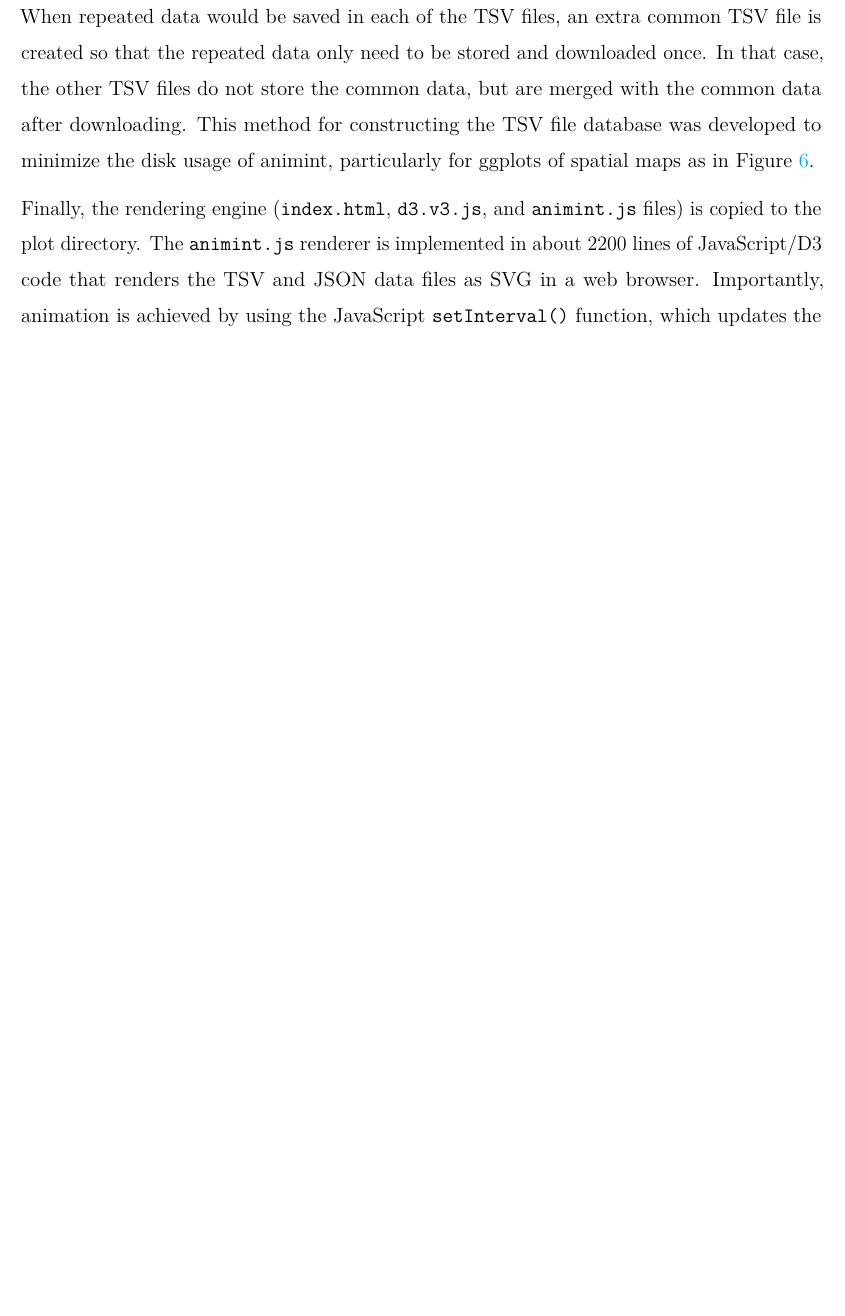
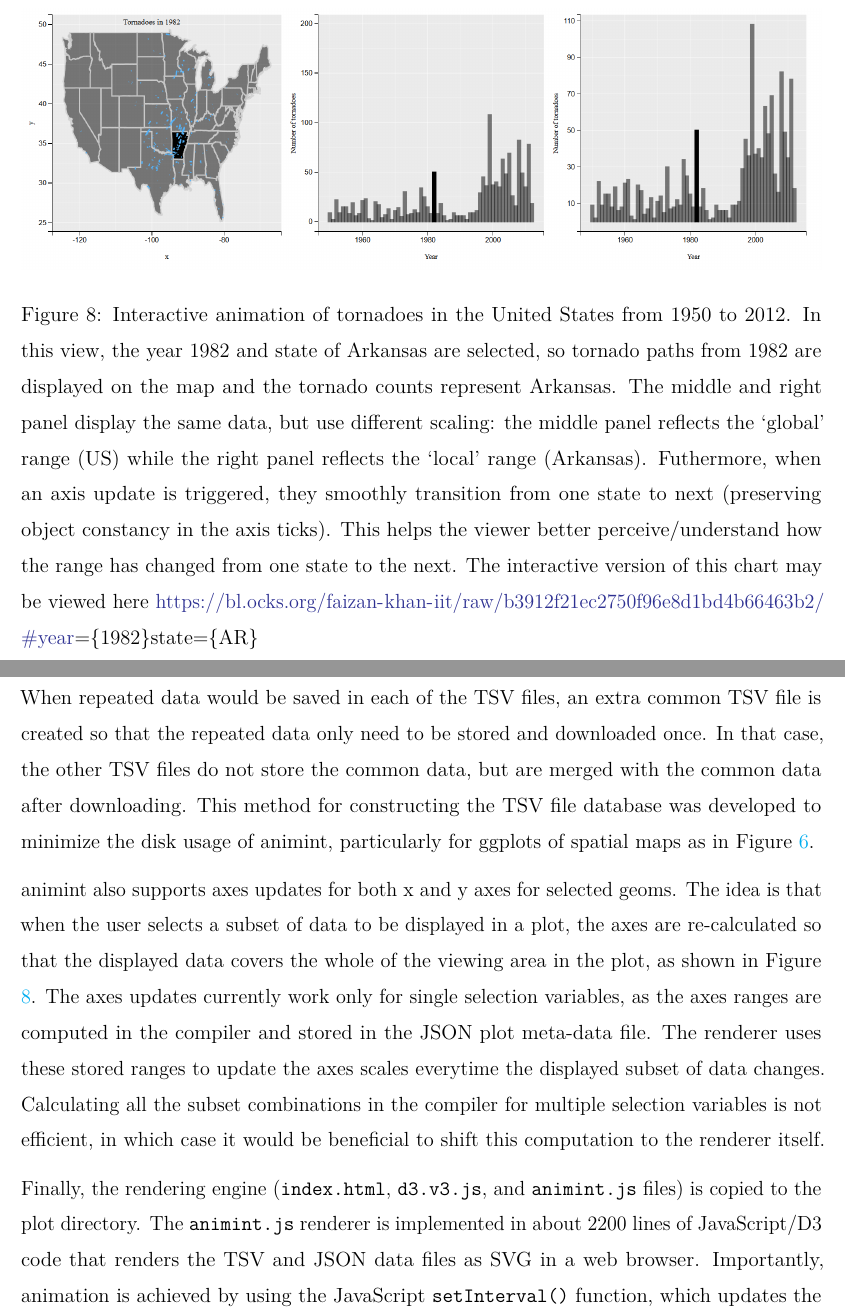
Before and after one commit to tdhock/animint-paper, a LaTeX paper (_book/_main.tex): part of page 18 of 29 before the commit and two parts of pages 19 and 20 of 31 after it, the two joined at a grey line, cut at the place of the change, the shorter picture padded with empty space. Compiled offline with pdfLaTeX.

Commit message:
re-render

```diff
--- a/_book/_main.tex
+++ b/_book/_main.tex
@@ -717,6 +719,23 @@ or a point on the scatterplot. The selected region can be changed by
 clicking a line on a time series.}
 \end{figure}
 
+\begin{figure}
+\centering
+\includegraphics{images/screenshot-tornado-update}
+\caption{\label{fig:updates}Interactive animation of tornadoes in the United
+States from 1950 to 2012. In this view, the year 1982 and state of
+Arkansas are selected, so tornado paths from 1982 are displayed on the
+map and the tornado counts represent Arkansas. The middle and right
+panel display the same data, but use different scaling: the middle panel
+reflects the `global' range (US) while the right panel reflects the
+`local' range (Arkansas). Futhermore, when an axis update is triggered,
+they smoothly transition from one state to next (preserving object
+constancy in the axis ticks). This helps the viewer better
+perceive/understand how the range has changed from one state to the
+next. The interactive version of this chart may be viewed here
+\url{https://bl.ocks.org/faizan-khan-iit/raw/b3912f21ec2750f96e8d1bd4b66463b2/\#year}=\{1982\}state=\{AR\}}
+\end{figure}
+
 The compiler scans the aesthetics in the ggplots to determine how many
 selection variables are present, and which geoms to update after a
 selection variable is updated. It uses ggplot2 to automatically
@@ -737,6 +756,19 @@ store the common data, but are merged with the common data after
 downloading. This method for constructing the TSV file database was
 developed to minimize the disk usage of animint, particularly for
 ggplots of spatial maps as in Figure \ref{fig:tornado}.
+
+animint also supports axes updates for both x and y axes for selected
+geoms. The idea is that when the user selects a subset of data to be
+displayed in a plot, the axes are re-calculated so that the displayed
+data covers the whole of the viewing area in the plot, as shown in
+Figure \ref{fig:updates}. The axes updates currently work only for
+single selection variables, as the axes ranges are computed in the
+compiler and stored in the JSON plot meta-data file. The renderer uses
+these stored ranges to update the axes scales everytime the displayed
+subset of data changes. Calculating all the subset combinations in the
+compiler for multiple selection variables is not efficient, in which
+case it would be beneficial to shift this computation to the renderer
+itself.
 
 Finally, the rendering engine (\texttt{index.html}, \texttt{d3.v3.js},
 and \texttt{animint.js} files) is copied to the plot directory. The
```
Also changed, not shown: _book/_main.pdf, _book/_main.tex (10 more changed lines).
